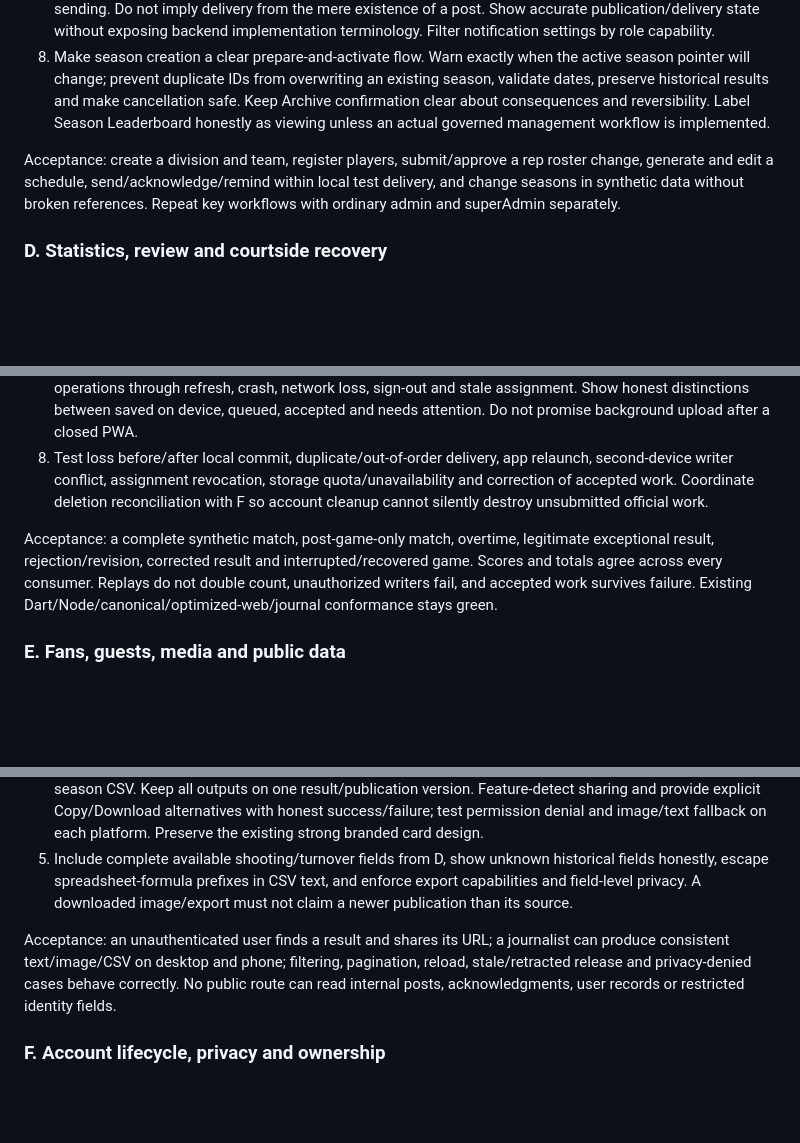
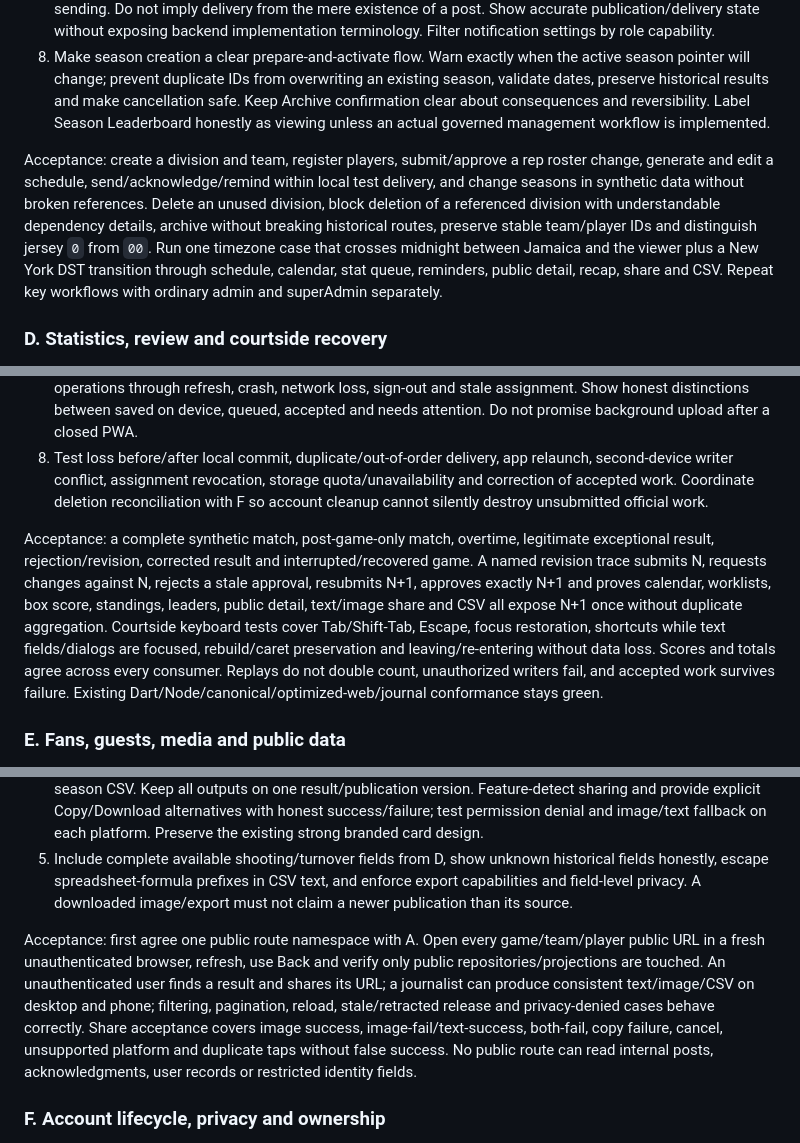
Before and after one commit to kaliartistry/hoopsconnect-site, a Markdown page: docs/planning/qa-remediation-execution-plan-2026-09-11.md, 3 parts joined by grey strips. GitHub-like rendering; blank space fills up the shorter version.

```diff
--- a/docs/planning/qa-remediation-execution-plan-2026-09-11.md
+++ b/docs/planning/qa-remediation-execution-plan-2026-09-11.md
@@ -134,7 +134,7 @@ Acceptance: reviewed screenshots at 375, 768 and 1440 pixels, iOS/Android repres
 7. Align Create Announcement/Post naming and actual audience. For required acknowledgment, make a deadline or an explicit no-deadline choice visible; the recommended default requires a deadline before sending. Do not imply delivery from the mere existence of a post. Show accurate publication/delivery state without exposing backend implementation terminology. Filter notification settings by role capability.
 8. Make season creation a clear prepare-and-activate flow. Warn exactly when the active season pointer will change; prevent duplicate IDs from overwriting an existing season, validate dates, preserve historical results and make cancellation safe. Keep Archive confirmation clear about consequences and reversibility. Label Season Leaderboard honestly as viewing unless an actual governed management workflow is implemented.
 
-Acceptance: create a division and team, register players, submit/approve a rep roster change, generate and edit a schedule, send/acknowledge/remind within local test delivery, and change seasons in synthetic data without broken references. Repeat key workflows with ordinary admin and superAdmin separately.
+Acceptance: create a division and team, register players, submit/approve a rep roster change, generate and edit a schedule, send/acknowledge/remind within local test delivery, and change seasons in synthetic data without broken references. Delete an unused division, block deletion of a referenced division with understandable dependency details, archive without breaking historical routes, preserve stable team/player IDs and distinguish jersey `0` from `00`. Run one timezone case that crosses midnight between Jamaica and the viewer plus a New York DST transition through schedule, calendar, stat queue, reminders, public detail, recap, share and CSV. Repeat key workflows with ordinary admin and superAdmin separately.
 
 ### D. Statistics, review and courtside recovery
 
@@ -147,7 +147,7 @@ Acceptance: create a division and team, register players, submit/approve a rep r
 7. Integrate the existing durable journal with preparation, identity/assignment, writer ownership, server command delivery, durable receipts and foreground/resume recovery. Preserve unsent or response-unknown operations through refresh, crash, network loss, sign-out and stale assignment. Show honest distinctions between saved on device, queued, accepted and needs attention. Do not promise background upload after a closed PWA.
 8. Test loss before/after local commit, duplicate/out-of-order delivery, app relaunch, second-device writer conflict, assignment revocation, storage quota/unavailability and correction of accepted work. Coordinate deletion reconciliation with F so account cleanup cannot silently destroy unsubmitted official work.
 
-Acceptance: a complete synthetic match, post-game-only match, overtime, legitimate exceptional result, rejection/revision, corrected result and interrupted/recovered game. Scores and totals agree across every consumer. Replays do not double count, unauthorized writers fail, and accepted work survives failure. Existing Dart/Node/canonical/optimized-web/journal conformance stays green.
+Acceptance: a complete synthetic match, post-game-only match, overtime, legitimate exceptional result, rejection/revision, corrected result and interrupted/recovered game. A named revision trace submits N, requests changes against N, rejects a stale approval, resubmits N+1, approves exactly N+1 and proves calendar, worklists, box score, standings, leaders, public detail, text/image share and CSV all expose N+1 once without duplicate aggregation. Courtside keyboard tests cover Tab/Shift-Tab, Escape, focus restoration, shortcuts while text fields/dialogs are focused, rebuild/caret preservation and leaving/re-entering without data loss. Scores and totals agree across every consumer. Replays do not double count, unauthorized writers fail, and accepted work survives failure. Existing Dart/Node/canonical/optimized-web/journal conformance stays green.
 
 ### E. Fans, guests, media and public data
 
@@ -157,7 +157,7 @@ Acceptance: a complete synthetic match, post-game-only match, overtime, legitima
 4. Complete the media path from result discovery to box score, recap, share/download and per-game/per-season CSV. Keep all outputs on one result/publication version. Feature-detect sharing and provide explicit Copy/Download alternatives with honest success/failure; test permission denial and image/text fallback on each platform. Preserve the existing strong branded card design.
 5. Include complete available shooting/turnover fields from D, show unknown historical fields honestly, escape spreadsheet-formula prefixes in CSV text, and enforce export capabilities and field-level privacy. A downloaded image/export must not claim a newer publication than its source.
 
-Acceptance: an unauthenticated user finds a result and shares its URL; a journalist can produce consistent text/image/CSV on desktop and phone; filtering, pagination, reload, stale/retracted release and privacy-denied cases behave correctly. No public route can read internal posts, acknowledgments, user records or restricted identity fields.
+Acceptance: first agree one public route namespace with A. Open every game/team/player public URL in a fresh unauthenticated browser, refresh, use Back and verify only public repositories/projections are touched. An unauthenticated user finds a result and shares its URL; a journalist can produce consistent text/image/CSV on desktop and phone; filtering, pagination, reload, stale/retracted release and privacy-denied cases behave correctly. Share acceptance covers image success, image-fail/text-success, both-fail, copy failure, cancel, unsupported platform and duplicate taps without false success. No public route can read internal posts, acknowledgments, user records or restricted identity fields.
 
 ### F. Account lifecycle, privacy and ownership
 
```
Also changed, not shown: other parts of docs/planning/qa-remediation-execution-plan-2026-09-11.md (+15 -4 lines).
